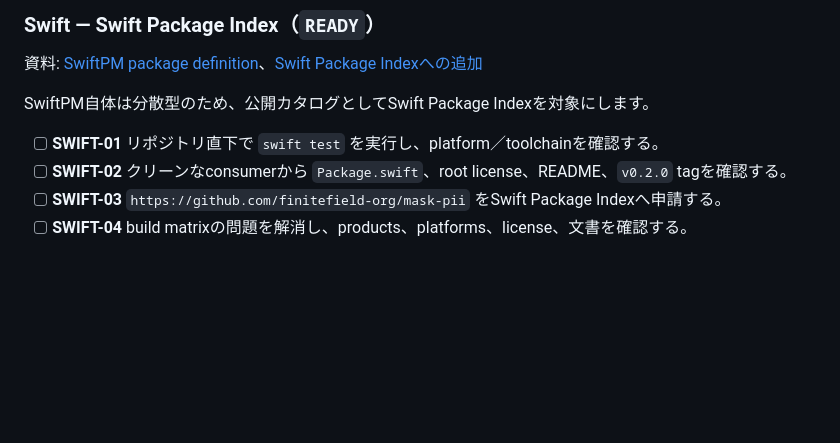
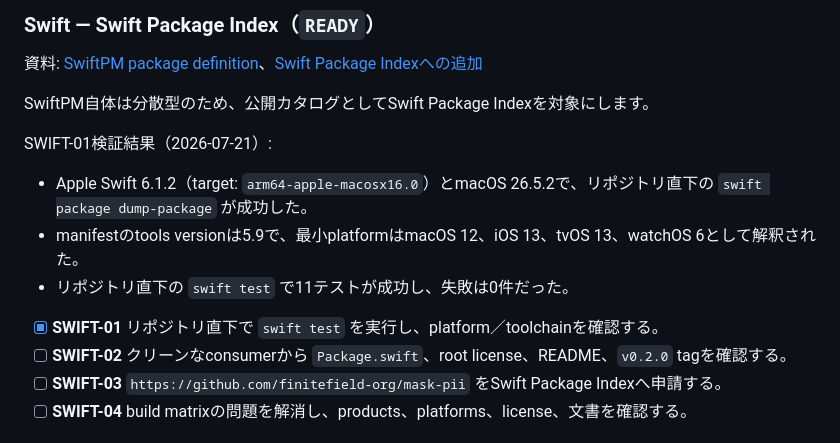
Before and after one commit to finitefield-org/mask-pii, a Markdown page: PUBLISH.md, the part around the change. Rendered like a GitHub page; blank space fills up the shorter version.

Commit message:
Complete SWIFT-01 toolchain validation

```diff
--- a/PUBLISH.md
+++ b/PUBLISH.md
@@ -374,7 +374,13 @@ Makefileの `harepm` を前提にした `publish-hare` は使用しません。
 
 SwiftPM自体は分散型のため、公開カタログとしてSwift Package Indexを対象にします。
 
-- [ ] **SWIFT-01** リポジトリ直下で `swift test` を実行し、platform／toolchainを確認する。
+SWIFT-01検証結果（2026-07-21）:
+
+- Apple Swift 6.1.2（target: `arm64-apple-macosx16.0`）とmacOS 26.5.2で、リポジトリ直下の `swift package dump-package` が成功した。
+- manifestのtools versionは5.9で、最小platformはmacOS 12、iOS 13、tvOS 13、watchOS 6として解釈された。
+- リポジトリ直下の `swift test` で11テストが成功し、失敗は0件だった。
+
+- [x] **SWIFT-01** リポジトリ直下で `swift test` を実行し、platform／toolchainを確認する。
 - [ ] **SWIFT-02** クリーンなconsumerから `Package.swift`、root license、README、`v0.2.0` tagを確認する。
 - [ ] **SWIFT-03** `https://github.com/finitefield-org/mask-pii` をSwift Package Indexへ申請する。
 - [ ] **SWIFT-04** build matrixの問題を解消し、products、platforms、license、文書を確認する。
```
